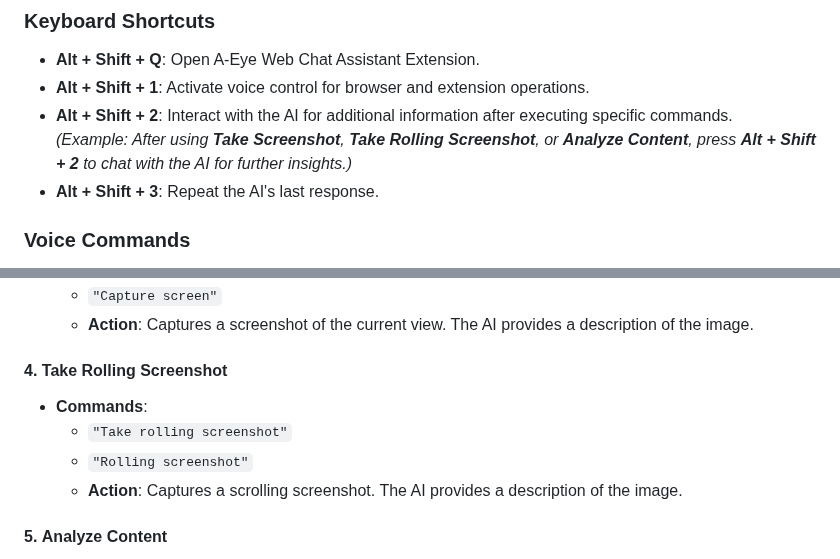
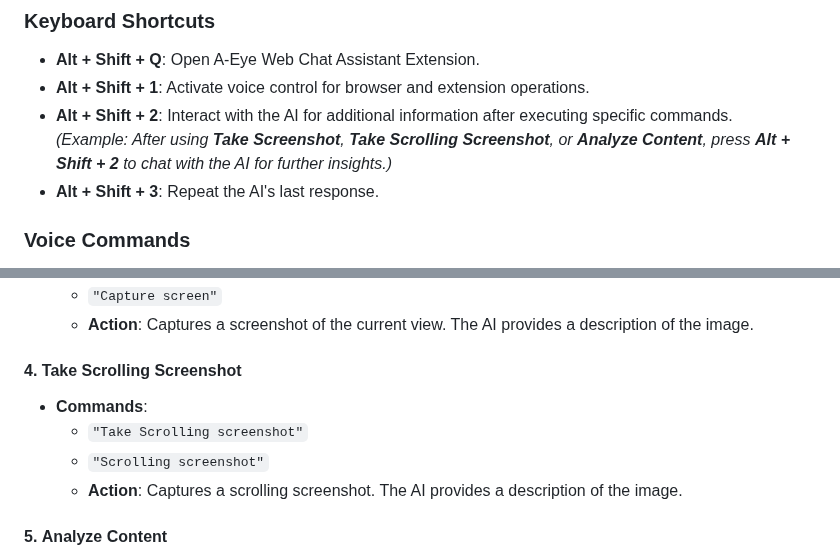
Before and after one commit to vincentwun/A-Eye-Web-Chat-Assistant, a Markdown page: README.md, 2 parts joined by grey strips. GitHub-like rendering.

```diff
--- a/README.md
+++ b/README.md
@@ -136,7 +136,7 @@ After modifying the flags above, **please restart Chrome** to apply the changes.
 - **Alt + Shift + Q**: Open A-Eye Web Chat Assistant Extension.
 - **Alt + Shift + 1**: Activate voice control for browser and extension operations.
 - **Alt + Shift + 2**: Interact with the AI for additional information after executing specific commands.
-  *(Example: After using **Take Screenshot**, **Take Rolling Screenshot**, or **Analyze Content**, press **Alt + Shift + 2** to chat with the AI for further insights.)*
+  *(Example: After using **Take Screenshot**, **Take Scrolling Screenshot**, or **Analyze Content**, press **Alt + Shift + 2** to chat with the AI for further insights.)*
 - **Alt + Shift + 3**: Repeat the AI's last response.
 
 ### Voice Commands
@@ -160,10 +160,10 @@ Use the following voice commands to perform various tasks:
   - `"Capture screen"`
   - **Action**: Captures a screenshot of the current view. The AI provides a description of the image.
 
-#### 4. **Take Rolling Screenshot**
+#### 4. **Take Scrolling Screenshot**
 - **Commands**:
-  - `"Take rolling screenshot"`
-  - `"Rolling screenshot"`
+  - `"Take Scrolling screenshot"`
+  - `"Scrolling screenshot"`
   - **Action**: Captures a scrolling screenshot. The AI provides a description of the image.
 
 #### 5. **Analyze Content**
```
